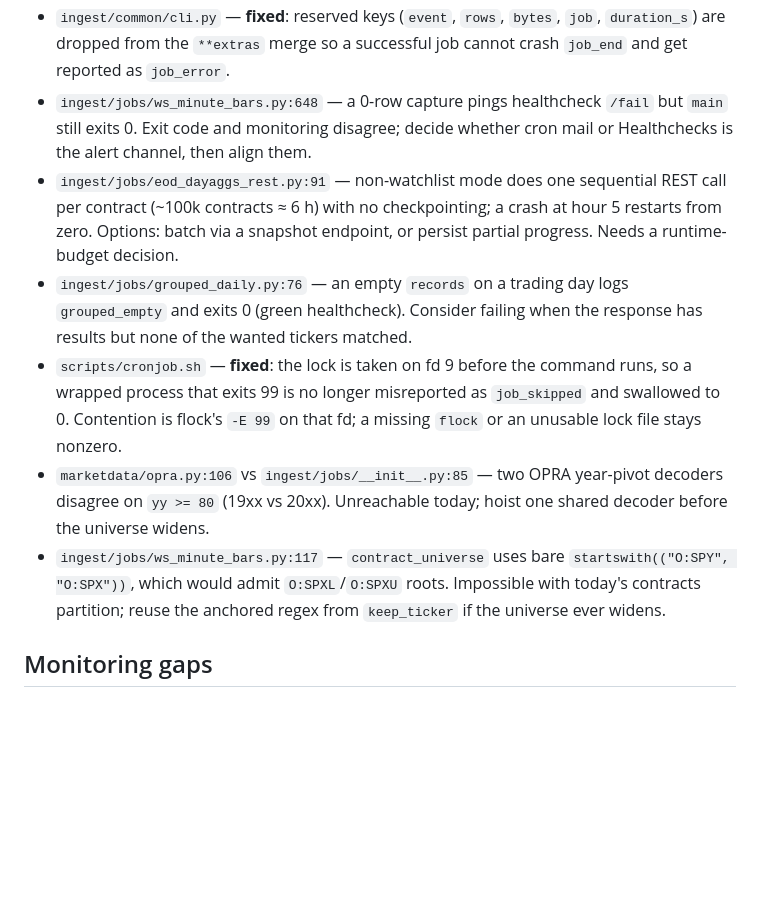
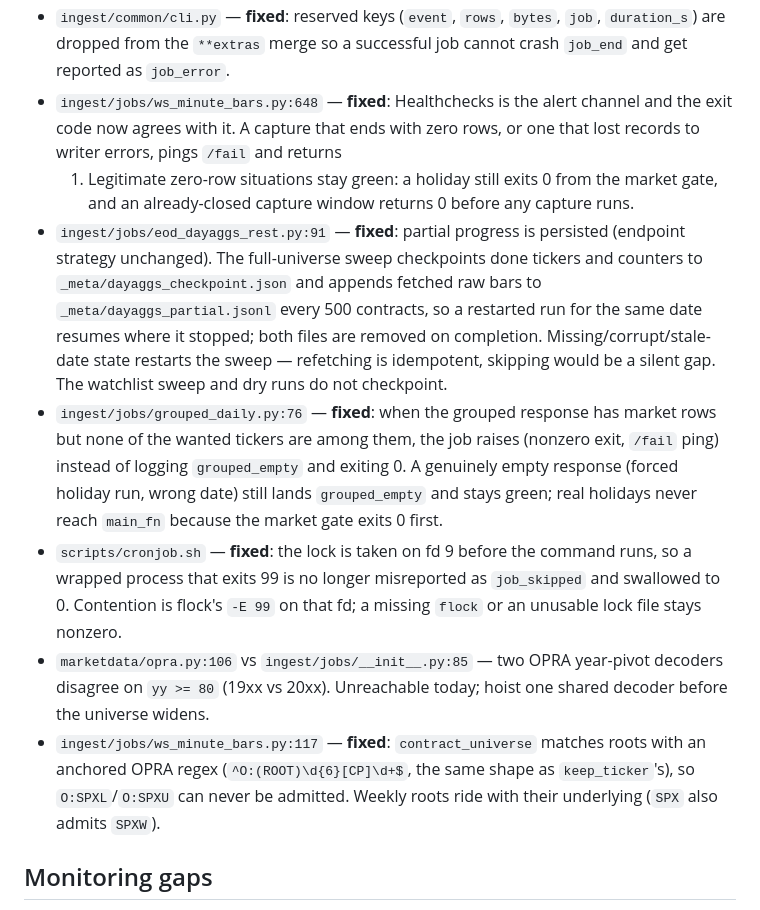
Before and after one commit to bradlasater/Crack-the-Sky, a Markdown page: IMPROVEMENTS.md, the part around the change. Rendered like a GitHub page; blank space fills up the shorter version.

Commit message:
docs: mark four ingest correctness entries fixed in IMPROVEMENTS.md

```diff
--- a/IMPROVEMENTS.md
+++ b/IMPROVEMENTS.md
@@ -40,16 +40,26 @@ conservative audit pass. Grouped by area, roughly highest-value first.
 - `ingest/common/cli.py` — **fixed**: reserved keys (`event`, `rows`, `bytes`,
   `job`, `duration_s`) are dropped from the `**extras` merge so a successful
   job cannot crash `job_end` and get reported as `job_error`.
-- `ingest/jobs/ws_minute_bars.py:648` — a 0-row capture pings healthcheck
-  `/fail` but `main` still exits 0. Exit code and monitoring disagree; decide
-  whether cron mail or Healthchecks is the alert channel, then align them.
-- `ingest/jobs/eod_dayaggs_rest.py:91` — non-watchlist mode does one sequential
-  REST call per contract (~100k contracts ≈ 6 h) with no checkpointing; a crash
-  at hour 5 restarts from zero. Options: batch via a snapshot endpoint, or
-  persist partial progress. Needs a runtime-budget decision.
-- `ingest/jobs/grouped_daily.py:76` — an empty `records` on a trading day logs
-  `grouped_empty` and exits 0 (green healthcheck). Consider failing when the
-  response has results but none of the wanted tickers matched.
+- `ingest/jobs/ws_minute_bars.py:648` — **fixed**: Healthchecks is the alert
+  channel and the exit code now agrees with it. A capture that ends with zero
+  rows, or one that lost records to writer errors, pings `/fail` and returns
+  1. Legitimate zero-row situations stay green: a holiday still exits 0 from
+  the market gate, and an already-closed capture window returns 0 before any
+  capture runs.
+- `ingest/jobs/eod_dayaggs_rest.py:91` — **fixed**: partial progress is
+  persisted (endpoint strategy unchanged). The full-universe sweep
+  checkpoints done tickers and counters to `_meta/dayaggs_checkpoint.json`
+  and appends fetched raw bars to `_meta/dayaggs_partial.jsonl` every 500
+  contracts, so a restarted run for the same date resumes where it stopped;
+  both files are removed on completion. Missing/corrupt/stale-date state
+  restarts the sweep — refetching is idempotent, skipping would be a silent
+  gap. The watchlist sweep and dry runs do not checkpoint.
+- `ingest/jobs/grouped_daily.py:76` — **fixed**: when the grouped response
+  has market rows but none of the wanted tickers are among them, the job
+  raises (nonzero exit, `/fail` ping) instead of logging `grouped_empty` and
+  exiting 0. A genuinely empty response (forced holiday run, wrong date)
+  still lands `grouped_empty` and stays green; real holidays never reach
+  `main_fn` because the market gate exits 0 first.
 - `scripts/cronjob.sh` — **fixed**: the lock is taken on fd 9 before the
   command runs, so a wrapped process that exits 99 is no longer misreported
   as `job_skipped` and swallowed to 0. Contention is flock's `-E 99` on
@@ -57,10 +67,10 @@ conservative audit pass. Grouped by area, roughly highest-value first.
 - `marketdata/opra.py:106` vs `ingest/jobs/__init__.py:85` — two OPRA year-pivot
   decoders disagree on `yy >= 80` (19xx vs 20xx). Unreachable today; hoist one
   shared decoder before the universe widens.
-- `ingest/jobs/ws_minute_bars.py:117` — `contract_universe` uses bare
-  `startswith(("O:SPY", "O:SPX"))`, which would admit `O:SPXL`/`O:SPXU` roots.
-  Impossible with today's contracts partition; reuse the anchored regex from
-  `keep_ticker` if the universe ever widens.
+- `ingest/jobs/ws_minute_bars.py:117` — **fixed**: `contract_universe` matches
+  roots with an anchored OPRA regex (`^O:(ROOT)\d{6}[CP]\d+$`, the same shape
+  as `keep_ticker`'s), so `O:SPXL`/`O:SPXU` can never be admitted. Weekly
+  roots ride with their underlying (`SPX` also admits `SPXW`).
 
 ## Monitoring gaps
 
```
